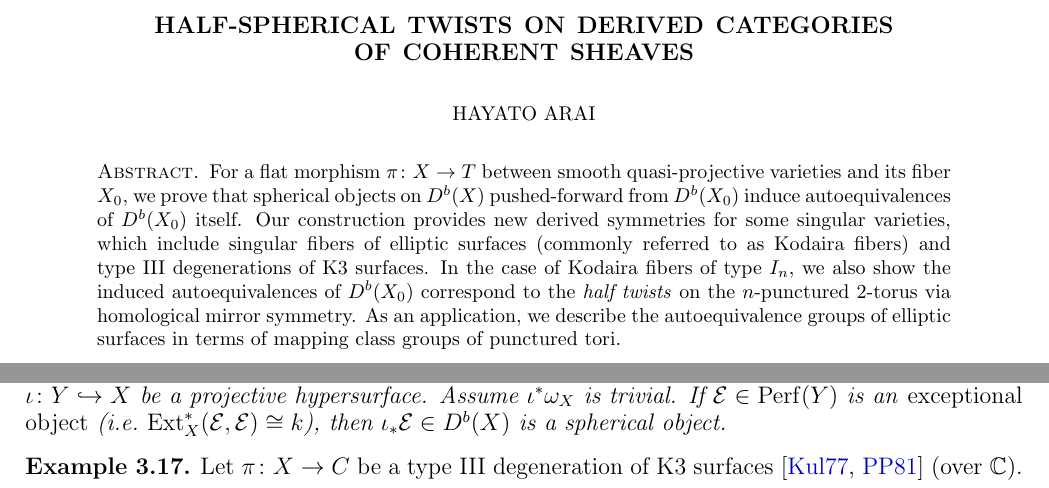
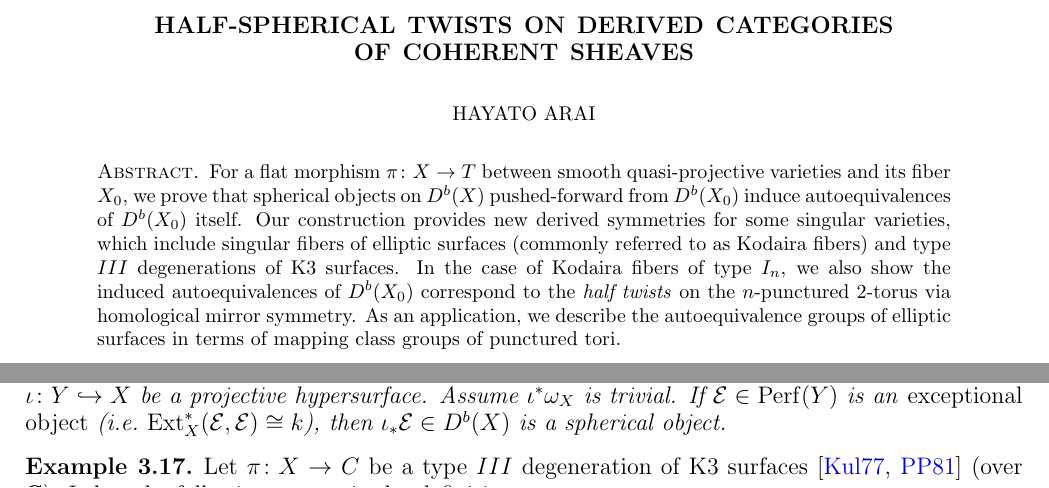
Before and after one commit to aralsea/half-spherifcal-twist, a LaTeX paper (src/half-spherical-twist.tex): two parts of pages 1 and 15 of 33, joined at a grey line, cut so that both start at the same text. Compiled offline with pdfLaTeX.

Commit message:
Fix roman

```diff
--- a/src/half-spherical-twist.tex
+++ b/src/half-spherical-twist.tex
@@ -180,7 +180,7 @@ Japan.
 \begin{abstract}
     For a flat morphism $\pi \colon X \to T$ between smooth quasi-projective varieties and its fiber $X_0$,
     we prove that spherical objects on $D^b(X)$ pushed-forward from $D^b(X_0)$ induce autoequivalences of $D^b(X_0)$ itself.
-    Our construction provides new derived symmetries for some singular varieties, which include singular fibers of elliptic surfaces (commonly referred to as Kodaira fibers) and type \rom{3} degenerations of K3 surfaces.
+    Our construction provides new derived symmetries for some singular varieties, which include singular fibers of elliptic surfaces (commonly referred to as Kodaira fibers) and type $\rom{3}$ degenerations of K3 surfaces.
     In the case of Kodaira fibers of type $\rom{1}_n$, we also show the induced autoequivalences of $D^b(X_0)$
     correspond to the \emph{half twists} on the $n$-punctured $2$-torus via homological mirror symmetry.
     As an application, we describe the autoequivalence groups of elliptic surfaces
@@ -1170,7 +1170,7 @@ As an immediate consequence of this triangle, we have the following.
     If $\cE \in \Perf(Y)$ is an \emph{exceptional object} (i.e.~ $\Ext^*_X(\cE, \cE) \cong k$), then $\iota_* \cE \in D^b(X)$ is a spherical object.
 \end{proposition}
 \begin{example}\label{ex:spherical-object-from-K3-degeneration}
-    Let $\pi \colon X \to C$ be a type \rom{3} degeneration of K3 surfaces \cite{Kulikov1977,Persson--Pinkham1981} (over $\bC$).
+    Let $\pi \colon X \to C$ be a type $\rom{3}$ degeneration of K3 surfaces \cite{Kulikov1977,Persson--Pinkham1981} (over $\bC$).
     It has the following properties by definition.
     \begin{enumerate}
         \item The canonical bundle $\omega_X$ of the total space $X$ is trivial.
```
